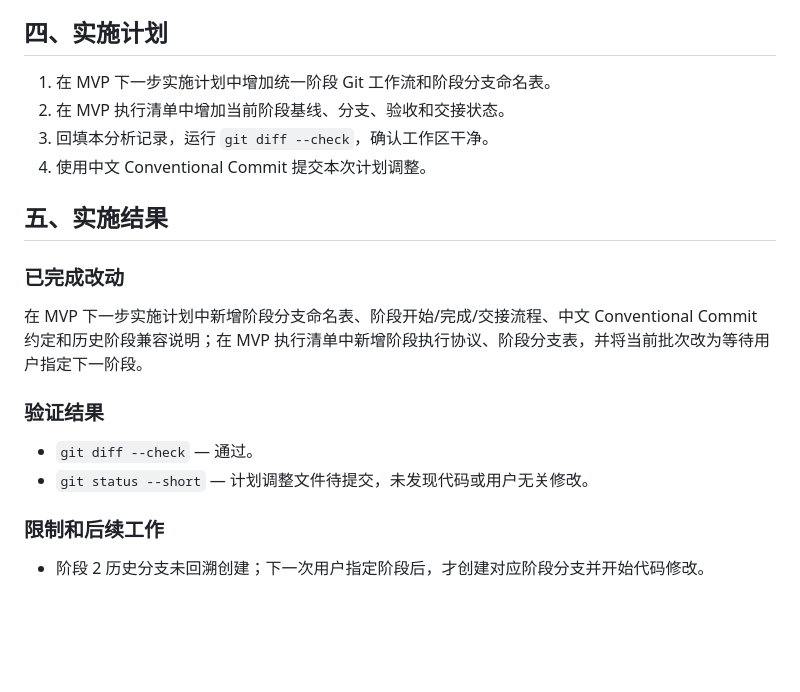
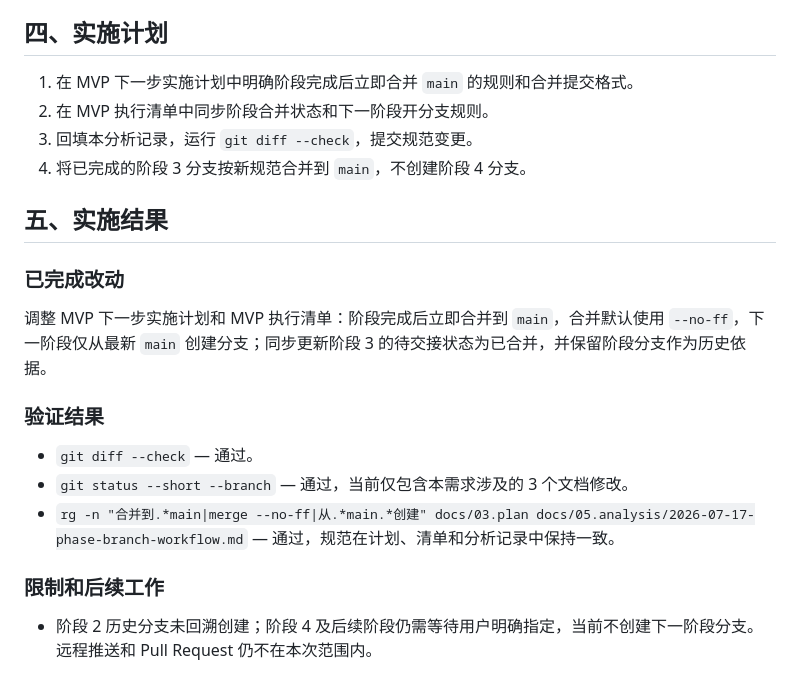
Before and after one commit to zzy216/ai_destiny_compiler, a Markdown page: docs/05.analysis/2026-07-17-phase-branch-workflow.md, the part around one of its changes. GitHub-like rendering; blank space fills up the shorter version.

```diff
--- a/docs/05.analysis/2026-07-17-phase-branch-workflow.md
+++ b/docs/05.analysis/2026-07-17-phase-branch-workflow.md
@@ -74,22 +74,23 @@
 
 ## 四、实施计划
 
-1. 在 MVP 下一步实施计划中增加统一阶段 Git 工作流和阶段分支命名表。
-2. 在 MVP 执行清单中增加当前阶段基线、分支、验收和交接状态。
-3. 回填本分析记录，运行 `git diff --check`，确认工作区干净。
-4. 使用中文 Conventional Commit 提交本次计划调整。
+1. 在 MVP 下一步实施计划中明确阶段完成后立即合并 `main` 的规则和合并提交格式。
+2. 在 MVP 执行清单中同步阶段合并状态和下一阶段开分支规则。
+3. 回填本分析记录，运行 `git diff --check`，提交规范变更。
+4. 将已完成的阶段 3 分支按新规范合并到 `main`，不创建阶段 4 分支。
 
 ## 五、实施结果
 
 ### 已完成改动
 
-在 MVP 下一步实施计划中新增阶段分支命名表、阶段开始/完成/交接流程、中文 Conventional Commit 约定和历史阶段兼容说明；在 MVP 执行清单中新增阶段执行协议、阶段分支表，并将当前批次改为等待用户指定下一阶段。
+调整 MVP 下一步实施计划和 MVP 执行清单：阶段完成后立即合并到 `main`，合并默认使用 `--no-ff`，下一阶段仅从最新 `main` 创建分支；同步更新阶段 3 的待交接状态为已合并，并保留阶段分支作为历史依据。
 
 ### 验证结果
 
 - `git diff --check` — 通过。
-- `git status --short` — 计划调整文件待提交，未发现代码或用户无关修改。
+- `git status --short --branch` — 通过，当前仅包含本需求涉及的 3 个文档修改。
+- `rg -n "合并到.*main|merge --no-ff|从.*main.*创建" docs/03.plan docs/05.analysis/2026-07-17-phase-branch-workflow.md` — 通过，规范在计划、清单和分析记录中保持一致。
 
 ### 限制和后续工作
 
-- 阶段 2 历史分支未回溯创建；下一次用户指定阶段后，才创建对应阶段分支并开始代码修改。
+- 阶段 2 历史分支未回溯创建；阶段 4 及后续阶段仍需等待用户明确指定，当前不创建下一阶段分支。远程推送和 Pull Request 仍不在本次范围内。
```
Also changed, not shown: other parts of docs/05.analysis/2026-07-17-phase-branch-workflow.md (+16 -16 lines), docs/03.plan/01.MVP下一步实施计划.md (+12 -5 lines), docs/03.plan/02.MVP执行清单.md (+6 -5 lines).
